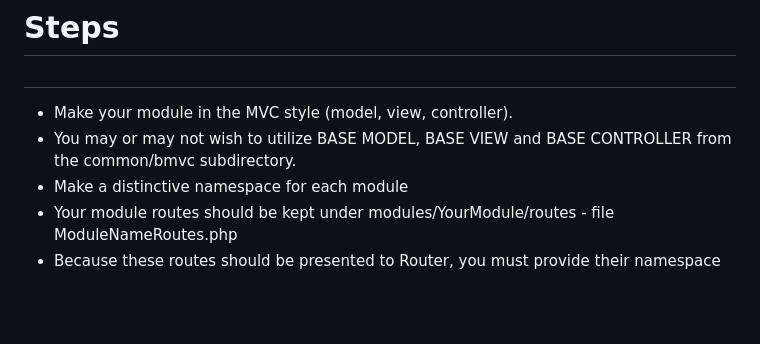
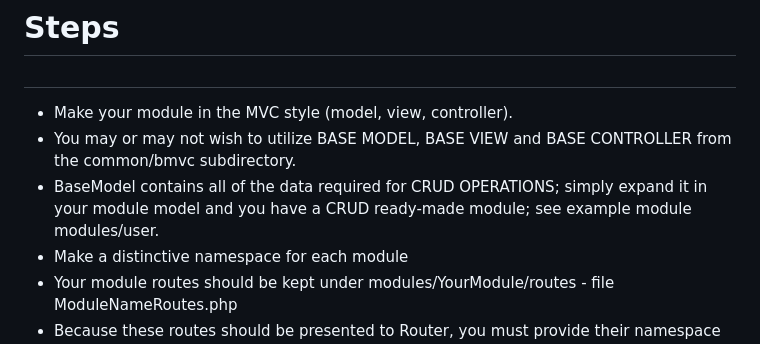
Before and after one commit to upMVC/upMVC, a Markdown page: README.md, the part around the change. Rendered like a GitHub page; blank space fills up the shorter version.

```diff
--- a/README.md
+++ b/README.md
@@ -76,6 +76,7 @@ etc/Database.php
 #
  - Make your module in the MVC style (model, view, controller).
  - You may or may not wish to utilize BASE MODEL, BASE VIEW and BASE CONTROLLER from the common/bmvc subdirectory.
+ - BaseModel contains all of the data required for CRUD OPERATIONS; simply expand it in your module model and you have a CRUD ready-made module; see example module modules/user.
  - Make a distinctive namespace for each module
  - Your module routes should be kept under modules/YourModule/routes - file ModuleNameRoutes.php
  - Because these routes should be presented to Router, you must provide their namespace to InitMods.php and initialize your module routes.
```
